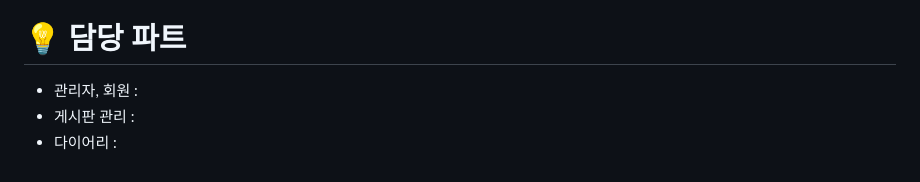
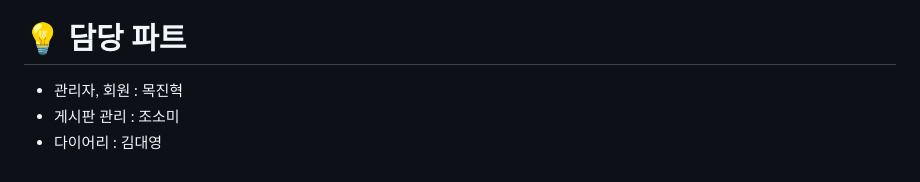
Before and after one commit to daeyounggg/GoToGym, a Markdown page: README.md, the part around the change printed below. Drawn GitHub-style.

Commit message:
README.md 수정

```diff
--- a/README.md
+++ b/README.md
@@ -68,4 +77,4 @@
 # 💡 담당 파트
-- 관리자, 회원 :
-- 게시판 관리 :
-- 다이어리 :
+- 관리자, 회원 : 목진혁
+- 게시판 관리 :  조소미
+- 다이어리 : 김대영
```
Also changed, not shown: other parts of README.md (+13 -4 lines).
